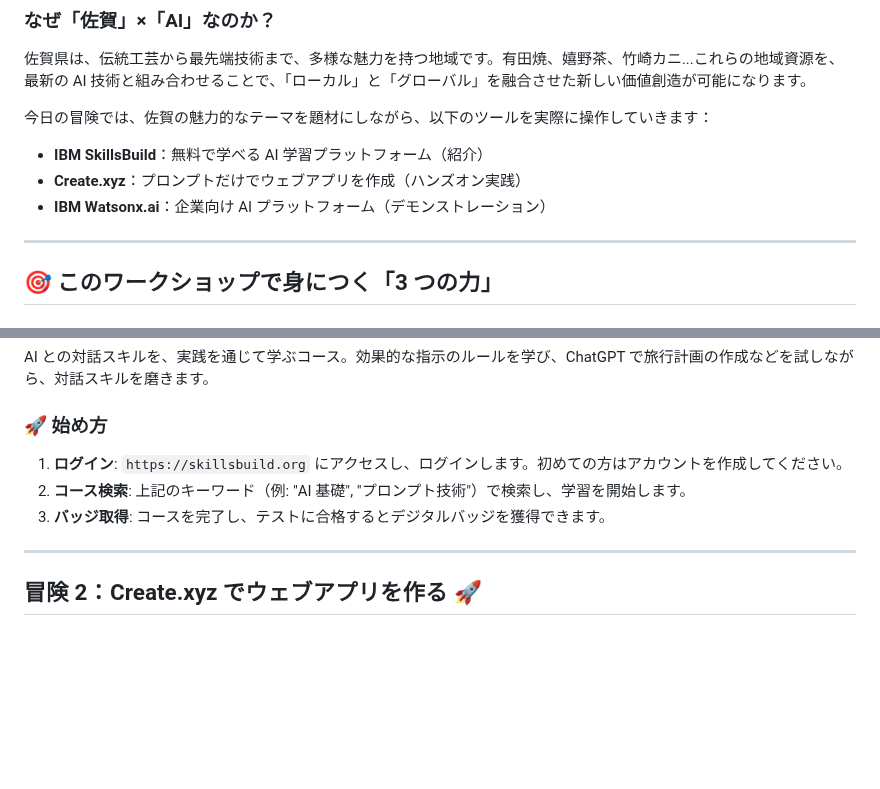
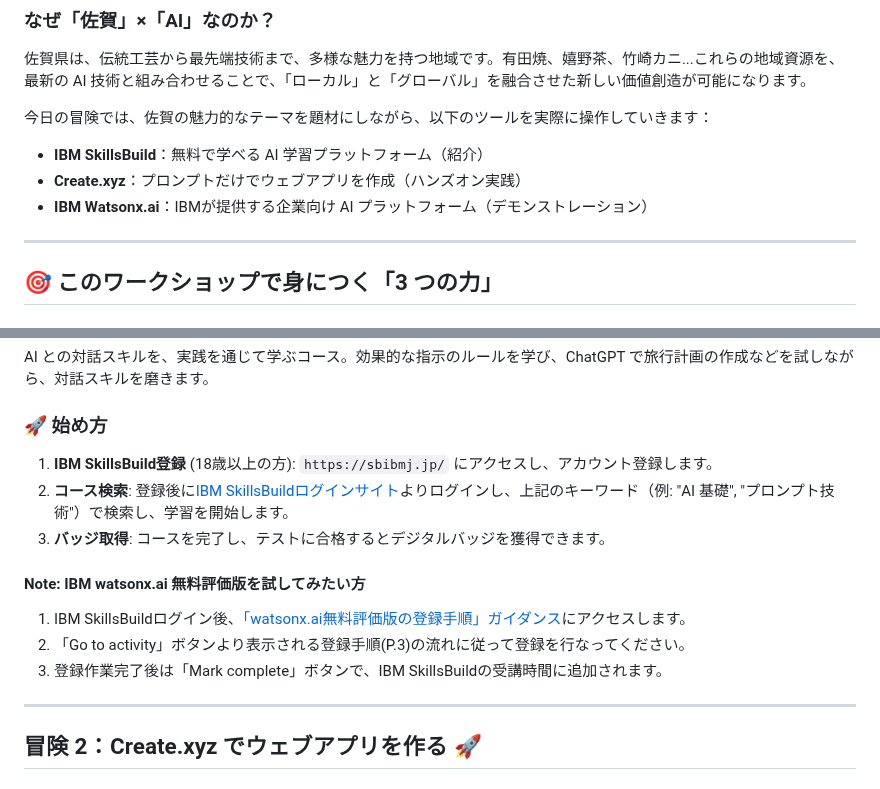
Before and after one commit to SAETAG/ai_workshop, a Markdown page: 当日資料（9月26日講義用）/作成中/当日資料.md, 2 parts joined by grey strips. Drawn GitHub-style; blank space fills up the shorter version.

Commit message:
Update descriptions and registration steps in markdown
Clarified descriptions of IBM Watsonx.ai and IBM SkillsBuild registration steps.

```diff
--- a/当日資料（9月26日講義用）/作成中/当日資料.md
+++ b/当日資料（9月26日講義用）/作成中/当日資料.md
@@ -22,7 +22,7 @@
 
 - **IBM SkillsBuild**：無料で学べる AI 学習プラットフォーム（紹介）
 - **Create.xyz**：プロンプトだけでウェブアプリを作成（ハンズオン実践）
-- **IBM Watsonx.ai**：企業向け AI プラットフォーム（デモンストレーション）
+- **IBM Watsonx.ai**：IBMが提供する企業向け AI プラットフォーム（デモンストレーション）
 
 ---
 
@@ -126,9 +126,14 @@ AI との対話スキルを、実践を通じて学ぶコース。効果的な
 
 ### 🚀 始め方
 
-1. **ログイン**: `https://skillsbuild.org` にアクセスし、ログインします。初めての方はアカウントを作成してください。
-2. **コース検索**: 上記のキーワード（例: "AI 基礎", "プロンプト技術"）で検索し、学習を開始します。
+1. **IBM SkillsBuild登録** (18歳以上の方): `https://sbibmj.jp/` にアクセスし、アカウント登録します。
+2. **コース検索**: 登録後に[IBM SkillsBuildログインサイト](https://sb-auth.skillsbuild.org/login)よりログインし、上記のキーワード（例: "AI 基礎", "プロンプト技術"）で検索し、学習を開始します。
 3. **バッジ取得**: コースを完了し、テストに合格するとデジタルバッジを獲得できます。
+
+#### Note: IBM watsonx.ai 無料評価版を試してみたい方
+1. IBM SkillsBuildログイン後、[「watsonx.ai無料評価版の登録手順」ガイダンス](https://skills.yourlearning.ibm.com/activity/URL-46864CAA77AE)にアクセスします。
+2. 「Go to activity」ボタンより表示される登録手順(P.3)の流れに従って登録を行なってください。
+3. 登録作業完了後は「Mark complete」ボタンで、IBM SkillsBuildの受講時間に追加されます。
 
 ---
 
```
Also changed, not shown: other parts of 当日資料（9月26日講義用）/作成中/当日資料.md (+1 -1 lines).
